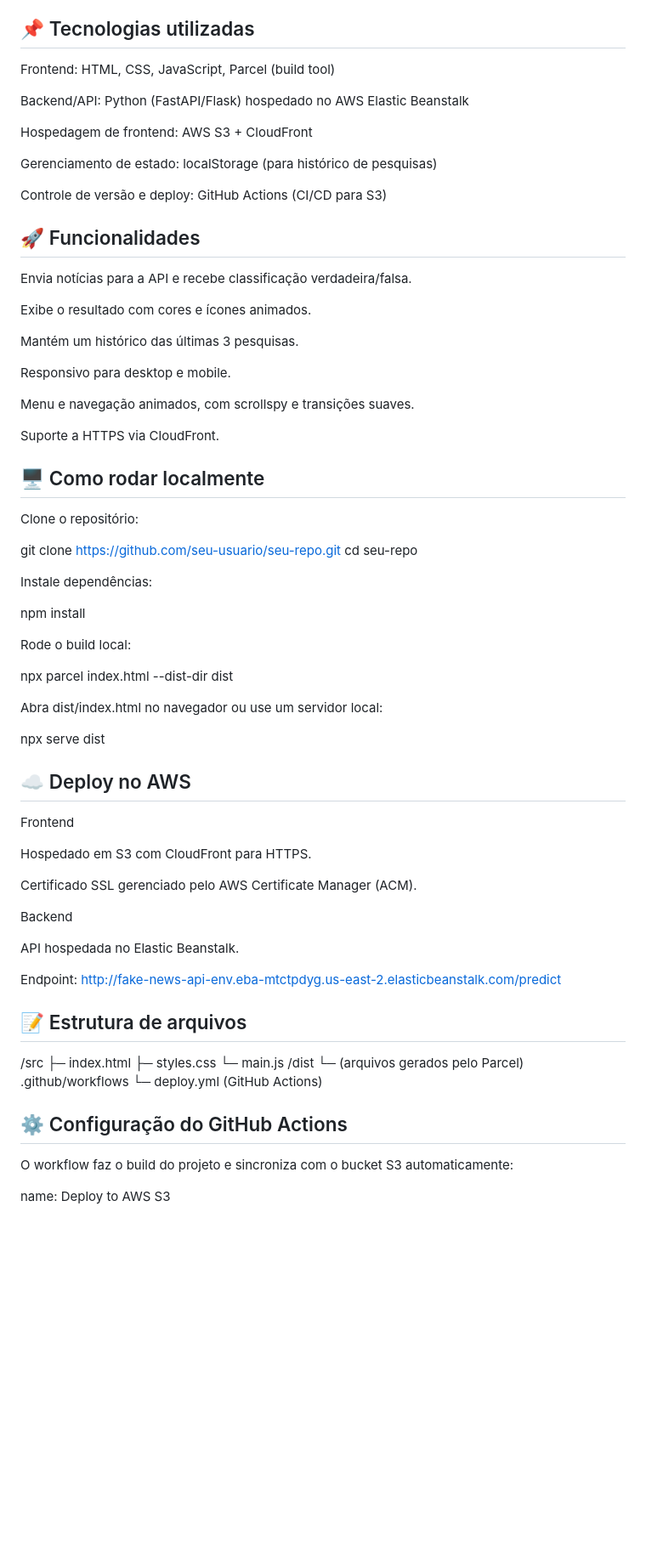
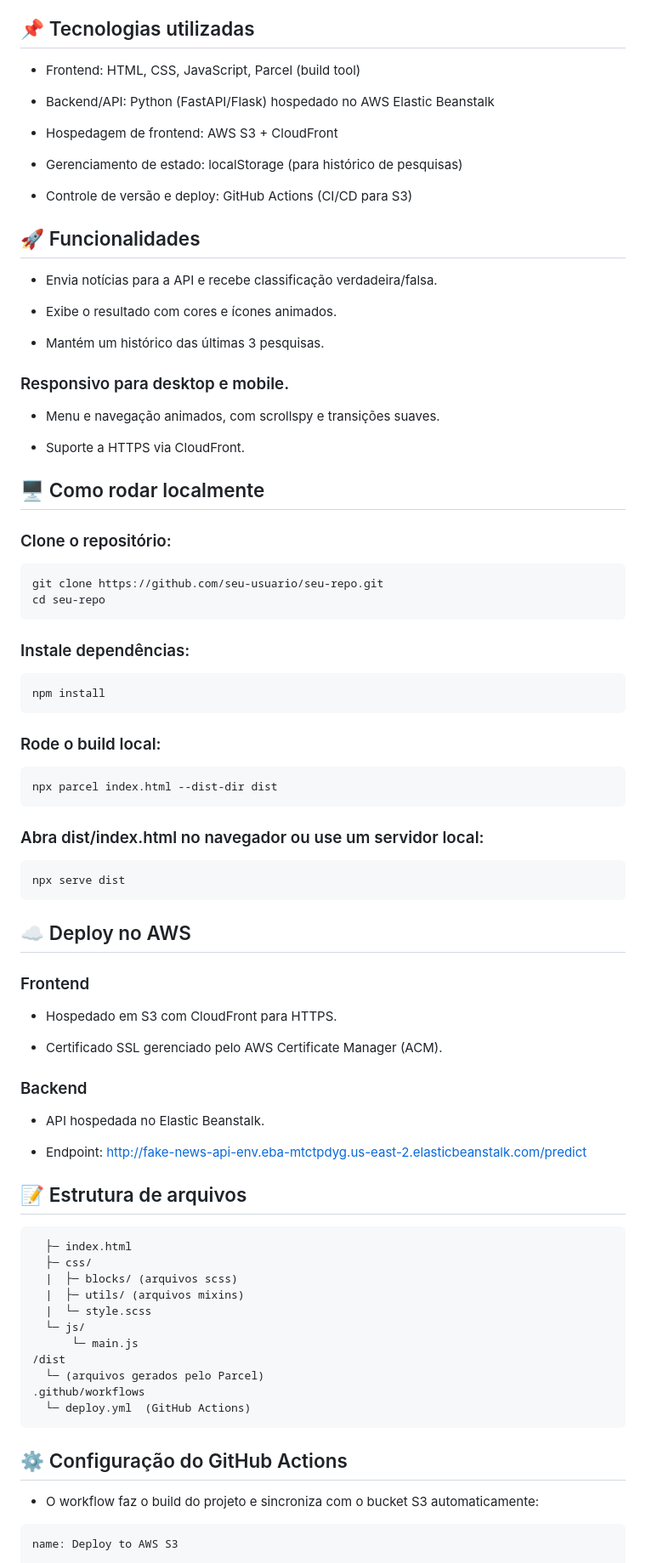
Before and after one commit to malvesbruno/fakeNews_FrontEnd, a Markdown page: README.md, the part around one of its changes. Shown at 85% size. Rendered like a GitHub page; blank space fills up the shorter version.

````diff
--- a/README.md
+++ b/README.md
@@ -4,79 +4,82 @@ Um site interativo que permite aos usuários verificar a veracidade de notícias
 
 ## 📌 Tecnologias utilizadas
 
-Frontend: HTML, CSS, JavaScript, Parcel (build tool)
+- Frontend: HTML, CSS, JavaScript, Parcel (build tool)
 
-Backend/API: Python (FastAPI/Flask) hospedado no AWS Elastic Beanstalk
+- Backend/API: Python (FastAPI/Flask) hospedado no AWS Elastic Beanstalk
 
-Hospedagem de frontend: AWS S3 + CloudFront
+- Hospedagem de frontend: AWS S3 + CloudFront
 
-Gerenciamento de estado: localStorage (para histórico de pesquisas)
+- Gerenciamento de estado: localStorage (para histórico de pesquisas)
 
-Controle de versão e deploy: GitHub Actions (CI/CD para S3)
+- Controle de versão e deploy: GitHub Actions (CI/CD para S3)
 
 ## 🚀 Funcionalidades
 
-Envia notícias para a API e recebe classificação verdadeira/falsa.
+- Envia notícias para a API e recebe classificação verdadeira/falsa.
 
-Exibe o resultado com cores e ícones animados.
+- Exibe o resultado com cores e ícones animados.
 
-Mantém um histórico das últimas 3 pesquisas.
+- Mantém um histórico das últimas 3 pesquisas.
 
-Responsivo para desktop e mobile.
+### Responsivo para desktop e mobile.
 
-Menu e navegação animados, com scrollspy e transições suaves.
+- Menu e navegação animados, com scrollspy e transições suaves.
 
-Suporte a HTTPS via CloudFront.
+- Suporte a HTTPS via CloudFront.
 
 ## 🖥️ Como rodar localmente
 
-Clone o repositório:
-
+### Clone o repositório:
+```bash
 git clone https://github.com/seu-usuario/seu-repo.git
 cd seu-repo
+```
 
+### Instale dependências:
+```bash
+npm install
+```
 
-Instale dependências:
+### Rode o build local:
+```bash
+npx parcel index.html --dist-dir dist
+```
 
-npm install
+### Abra dist/index.html no navegador ou use um servidor local:
+```bash
+npx serve dist
+```
+## ☁️ Deploy no AWS
+###  Frontend
+- Hospedado em S3 com CloudFront para HTTPS.
 
+- Certificado SSL gerenciado pelo AWS Certificate Manager (ACM).
 
-Rode o build local:
+### Backend
 
-npx parcel index.html --dist-dir dist
+- API hospedada no Elastic Beanstalk.
 
-
-Abra dist/index.html no navegador ou use um servidor local:
-
-npx serve dist
-
-## ☁️ Deploy no AWS
-Frontend
-
-Hospedado em S3 com CloudFront para HTTPS.
-
-Certificado SSL gerenciado pelo AWS Certificate Manager (ACM).
-
-Backend
-
-API hospedada no Elastic Beanstalk.
-
-Endpoint: http://fake-news-api-env.eba-mtctpdyg.us-east-2.elasticbeanstalk.com/predict
+- Endpoint: http://fake-news-api-env.eba-mtctpdyg.us-east-2.elasticbeanstalk.com/predict
 
 ## 📝 Estrutura de arquivos
-/src
+```/src
   ├─ index.html
-  ├─ styles.css
-  └─ main.js
+  ├─ css/
+  |  ├─ blocks/ (arquivos scss)
+  |  ├─ utils/ (arquivos mixins)
+  |  └─ style.scss
+  └─ js/
+      └─ main.js
 /dist
   └─ (arquivos gerados pelo Parcel)
 .github/workflows
   └─ deploy.yml  (GitHub Actions)
-
+```
 ## ⚙️ Configuração do GitHub Actions
 
-O workflow faz o build do projeto e sincroniza com o bucket S3 automaticamente:
-
+- O workflow faz o build do projeto e sincroniza com o bucket S3 automaticamente:
+``` bash
 name: Deploy to AWS S3
 
 on:
````
Also changed, not shown: other parts of README.md (+14 -11 lines).
